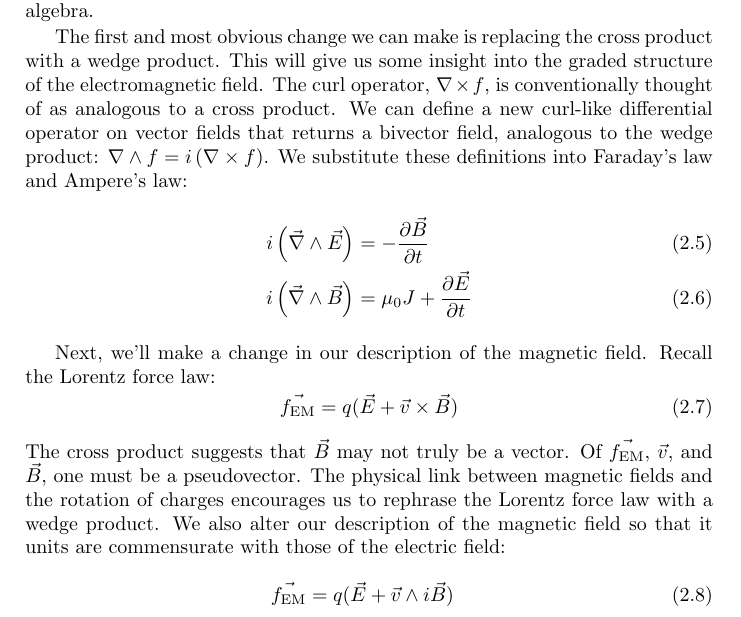
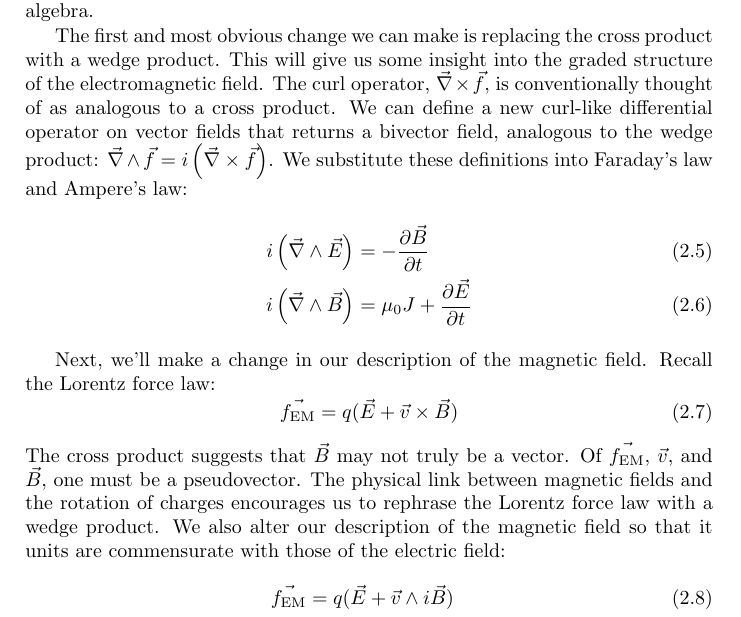
Before and after one commit to brainandforce/qed-notes, a LaTeX thesis (src/main.tex, which reads src/electromagnetism.tex): part of page 16 of 21, cut so that both start at the same text. Compiled offline with pdfLaTeX.

Commit message:
Added `\vec` over more `\nabla` instances

```diff
--- a/src/electromagnetism.tex
+++ b/src/electromagnetism.tex
@@ -32,10 +32,11 @@ some time converting this to the language of geometric algebra.
 
 The first and most obvious change we can make is replacing the cross product with a wedge product.
 This will give us some insight into the graded structure of the electromagnetic field. The curl
-operator, $\nabla \times f$, is conventionally thought of as analogous to a cross product. We can
-define a new curl-like differential operator on vector fields that returns a bivector field,
-analogous to the wedge product: $\nabla \wedge f = i \left(\nabla \times f\right)$. We substitute
-these definitions into Faraday's law and Ampere's law:
+operator, $\vec{\nabla} \times \vec{f}$, is conventionally thought of as analogous to a cross
+product. We can define a new curl-like differential operator on vector fields that returns a
+bivector field, analogous to the wedge product:
+$\vec{\nabla} \wedge \vec{f} = i \left(\vec{\nabla} \times \vec{f}\right)$. We substitute these
+definitions into Faraday's law and Ampere's law:
 \begin{flalign}
     i \left(\vec{\nabla} \wedge \vec{E}\right) & = -\frac{\partial \vec{B}}{\partial t} \\
     i \left(\vec{\nabla} \wedge \vec{B}\right) & = \mu_0 J + \frac{\partial \vec{E}}{\partial t}
```
